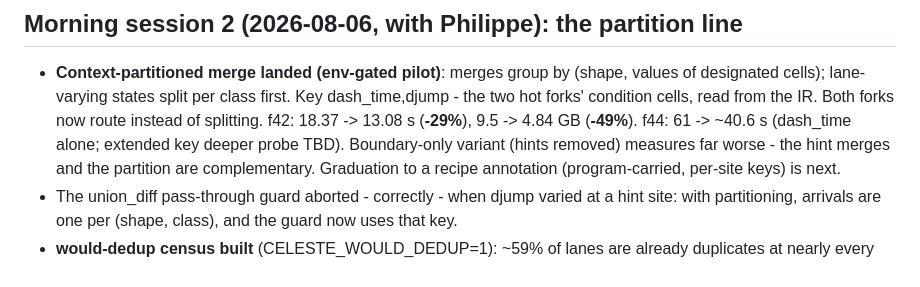
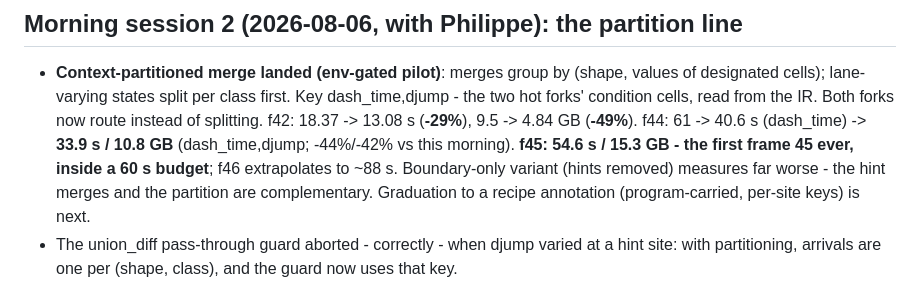
Before and after one commit to tehwalris/celeste-rust, a Markdown page: plans/overnight-2026-08-05.md, the part around the change. Rendered like a GitHub page.

```diff
--- a/plans/overnight-2026-08-05.md
+++ b/plans/overnight-2026-08-05.md
@@ -186,7 +186,9 @@ replay ~2.4% (a constant bench includes), allocator ~2%.
   class first. Key dash_time,djump - the two hot forks' condition cells,
   read from the IR. Both forks now route instead of splitting.
   f42: 18.37 -> 13.08 s (**-29%**), 9.5 -> 4.84 GB (**-49%**).
-  f44: 61 -> ~40.6 s (dash_time alone; extended key deeper probe TBD).
+  f44: 61 -> 40.6 s (dash_time) -> **33.9 s / 10.8 GB** (dash_time,djump;
+  -44%/-42% vs this morning). **f45: 54.6 s / 15.3 GB - the first frame
+  45 ever, inside a 60 s budget**; f46 extrapolates to ~88 s.
   Boundary-only variant (hints removed) measures far worse - the hint
   merges and the partition are complementary. Graduation to a recipe
   annotation (program-carried, per-site keys) is next.
```
Also changed, not shown: BENCHMARK_DATA.md (+12 -0 lines).
